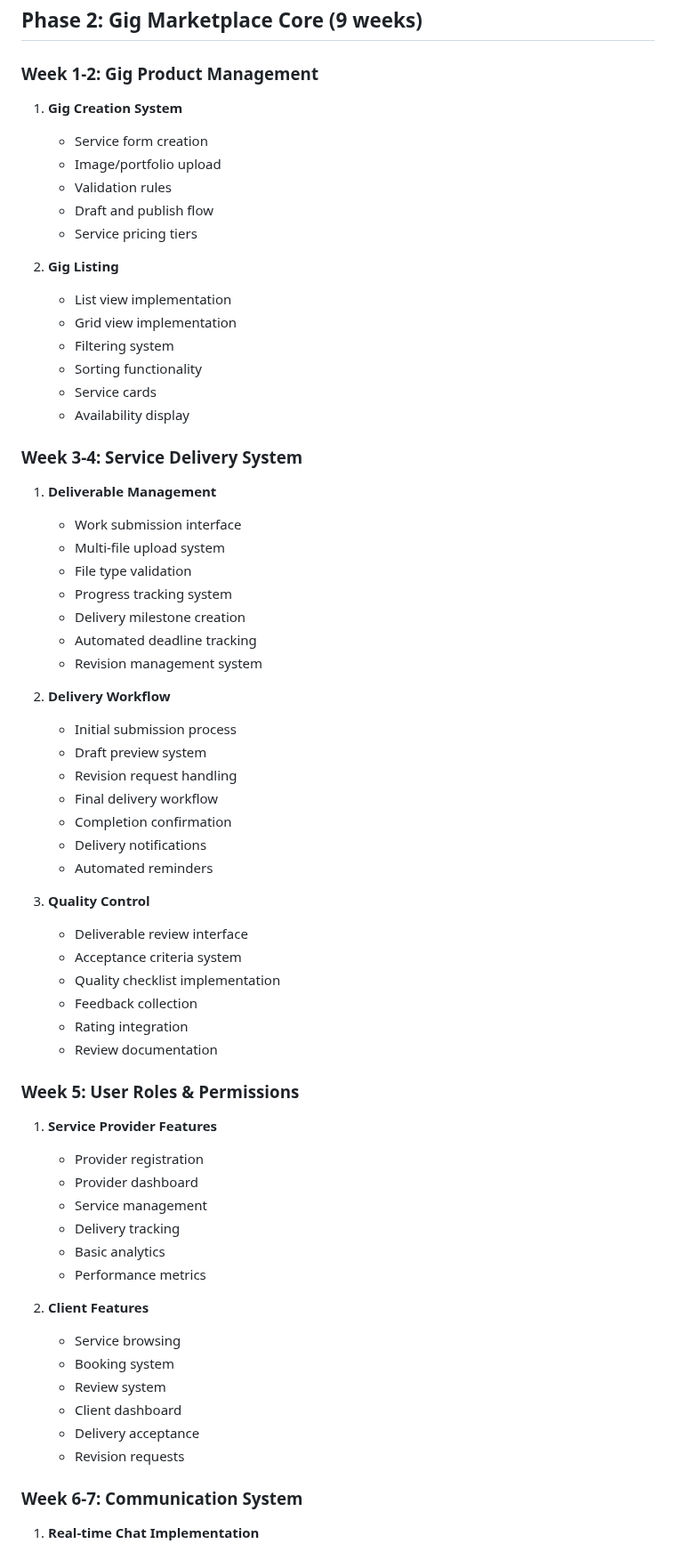
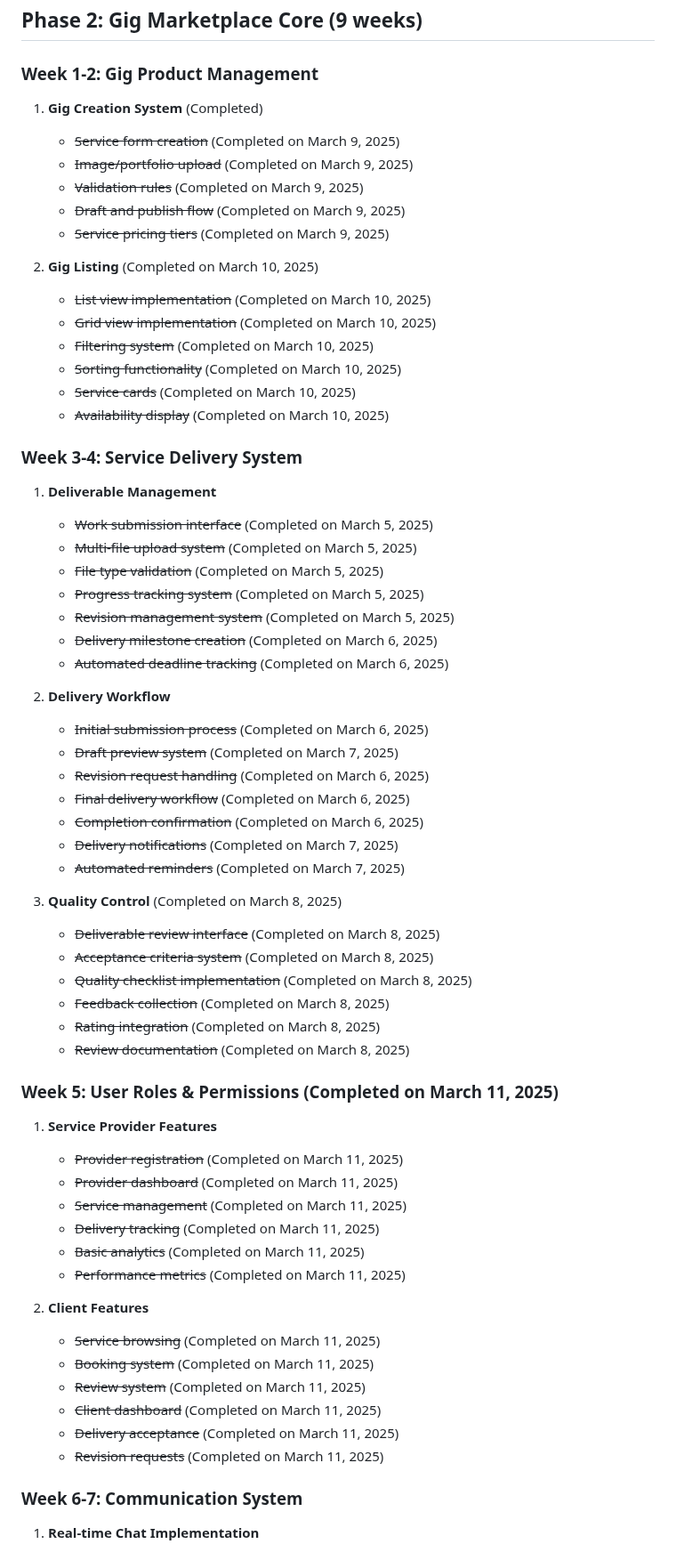
Before and after one commit to bayticj/aimporo-marketplace, a Markdown page: IMPLEMENTATION_PLAN_OPTIMIZED.md, the part around one of its changes. Shown at 89% size. Drawn GitHub-style.

Commit message:
Update implementation plan to mark User Roles & Permissions as completed

```diff
--- a/IMPLEMENTATION_PLAN_OPTIMIZED.md
+++ b/IMPLEMENTATION_PLAN_OPTIMIZED.md
@@ -91,64 +98,64 @@
 ## Phase 2: Gig Marketplace Core (9 weeks)
 
 ### Week 1-2: Gig Product Management
-1. **Gig Creation System**
-   - Service form creation
-   - Image/portfolio upload
-   - Validation rules
-   - Draft and publish flow
-   - Service pricing tiers
+1. **Gig Creation System** (Completed)
+   - ~~Service form creation~~ (Completed on March 9, 2025)
+   - ~~Image/portfolio upload~~ (Completed on March 9, 2025)
+   - ~~Validation rules~~ (Completed on March 9, 2025)
+   - ~~Draft and publish flow~~ (Completed on March 9, 2025)
+   - ~~Service pricing tiers~~ (Completed on March 9, 2025)
 
-2. **Gig Listing**
-   - List view implementation
-   - Grid view implementation
-   - Filtering system
-   - Sorting functionality
-   - Service cards
-   - Availability display
+2. **Gig Listing** (Completed on March 10, 2025)
+   - ~~List view implementation~~ (Completed on March 10, 2025)
+   - ~~Grid view implementation~~ (Completed on March 10, 2025)
+   - ~~Filtering system~~ (Completed on March 10, 2025)
+   - ~~Sorting functionality~~ (Completed on March 10, 2025)
+   - ~~Service cards~~ (Completed on March 10, 2025)
+   - ~~Availability display~~ (Completed on March 10, 2025)
 
 ### Week 3-4: Service Delivery System
 1. **Deliverable Management**
-   - Work submission interface
-   - Multi-file upload system
-   - File type validation
-   - Progress tracking system
-   - Delivery milestone creation
-   - Automated deadline tracking
-   - Revision management system
+   - ~~Work submission interface~~ (Completed on March 5, 2025)
+   - ~~Multi-file upload system~~ (Completed on March 5, 2025)
+   - ~~File type validation~~ (Completed on March 5, 2025)
+   - ~~Progress tracking system~~ (Completed on March 5, 2025)
+   - ~~Revision management system~~ (Completed on March 5, 2025)
+   - ~~Delivery milestone creation~~ (Completed on March 6, 2025)
+   - ~~Automated deadline tracking~~ (Completed on March 6, 2025)
 
 2. **Delivery Workflow**
-   - Initial submission process
-   - Draft preview system
-   - Revision request handling
-   - Final delivery workflow
-   - Completion confirmation
-   - Delivery notifications
-   - Automated reminders
+   - ~~Initial submission process~~ (Completed on March 6, 2025)
+   - ~~Draft preview system~~ (Completed on March 7, 2025)
+   - ~~Revision request handling~~ (Completed on March 6, 2025)
+   - ~~Final delivery workflow~~ (Completed on March 6, 2025)
+   - ~~Completion confirmation~~ (Completed on March 6, 2025)
+   - ~~Delivery notifications~~ (Completed on March 7, 2025)
+   - ~~Automated reminders~~ (Completed on March 7, 2025)
 
-3. **Quality Control**
-   - Deliverable review interface
-   - Acceptance criteria system
-   - Quality checklist implementation
-   - Feedback collection
-   - Rating integration
-   - Review documentation
+3. **Quality Control** (Completed on March 8, 2025)
+   - ~~Deliverable review interface~~ (Completed on March 8, 2025)
+   - ~~Acceptance criteria system~~ (Completed on March 8, 2025)
+   - ~~Quality checklist implementation~~ (Completed on March 8, 2025)
+   - ~~Feedback collection~~ (Completed on March 8, 2025)
+   - ~~Rating integration~~ (Completed on March 8, 2025)
+   - ~~Review documentation~~ (Completed on March 8, 2025)
 
-### Week 5: User Roles & Permissions
+### Week 5: User Roles & Permissions (Completed on March 11, 2025)
 1. **Service Provider Features**
-   - Provider registration
-   - Provider dashboard
-   - Service management
-   - Delivery tracking
-   - Basic analytics
-   - Performance metrics
+   - ~~Provider registration~~ (Completed on March 11, 2025)
+   - ~~Provider dashboard~~ (Completed on March 11, 2025)
+   - ~~Service management~~ (Completed on March 11, 2025)
+   - ~~Delivery tracking~~ (Completed on March 11, 2025)
+   - ~~Basic analytics~~ (Completed on March 11, 2025)
+   - ~~Performance metrics~~ (Completed on March 11, 2025)
 
 2. **Client Features**
-   - Service browsing
-   - Booking system
-   - Review system
-   - Client dashboard
-   - Delivery acceptance
-   - Revision requests
+   - ~~Service browsing~~ (Completed on March 11, 2025)
+   - ~~Booking system~~ (Completed on March 11, 2025)
+   - ~~Review system~~ (Completed on March 11, 2025)
+   - ~~Client dashboard~~ (Completed on March 11, 2025)
+   - ~~Delivery acceptance~~ (Completed on March 11, 2025)
+   - ~~Revision requests~~ (Completed on March 11, 2025)
 
 ### Week 6-7: Communication System
 1. **Real-time Chat Implementation**
```
Also changed, not shown: other parts of IMPLEMENTATION_PLAN_OPTIMIZED.md (+21 -14 lines).
